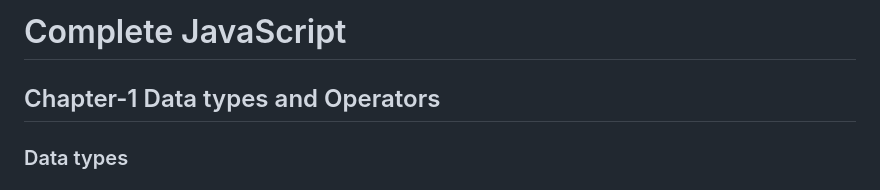
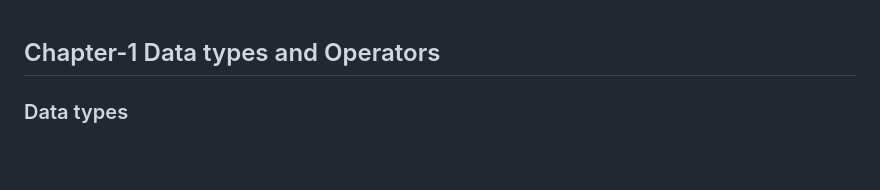
Before and after one commit to NimeshLathiya/complete-javascript, a Markdown page: README.md, the part around the change. Rendered like a GitHub page; blank space fills up the shorter version.

```diff
--- a/README.md
+++ b/README.md
@@ -1,4 +1,4 @@
-# Complete JavaScript
+
 
 ## Chapter-1 Data types and Operators
 
```
